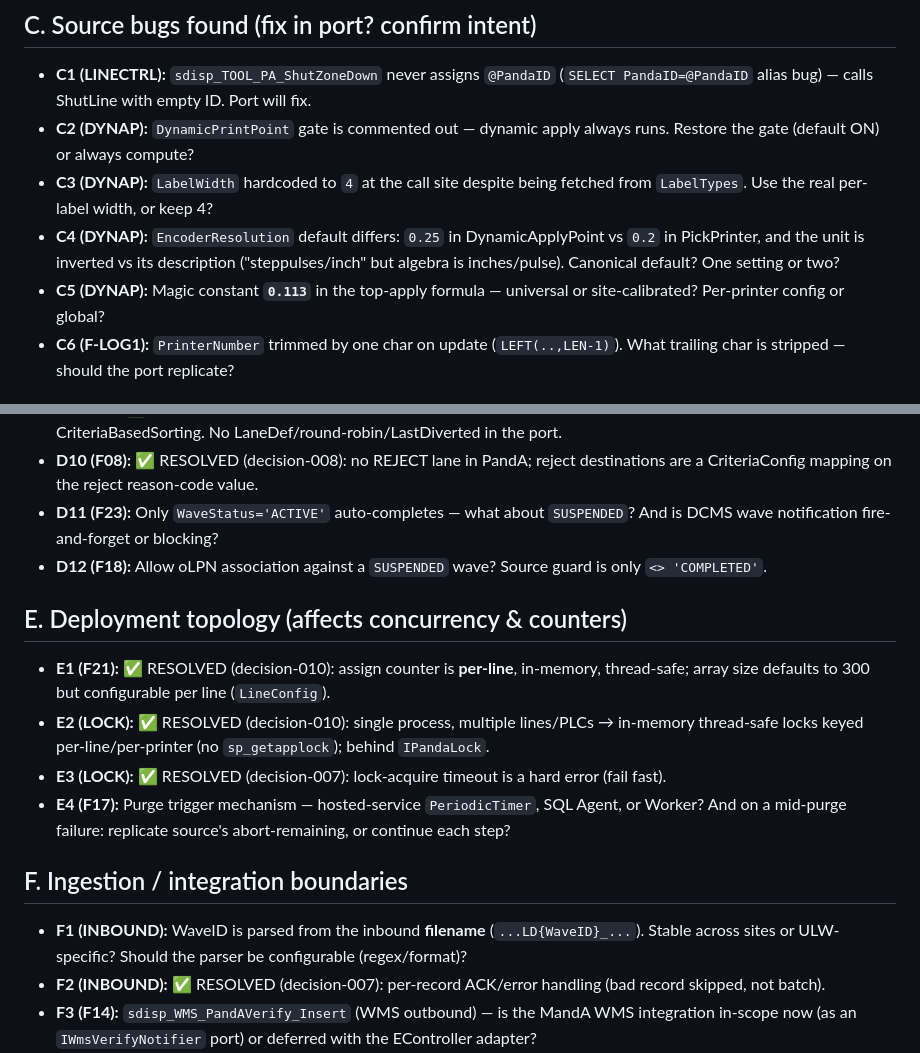
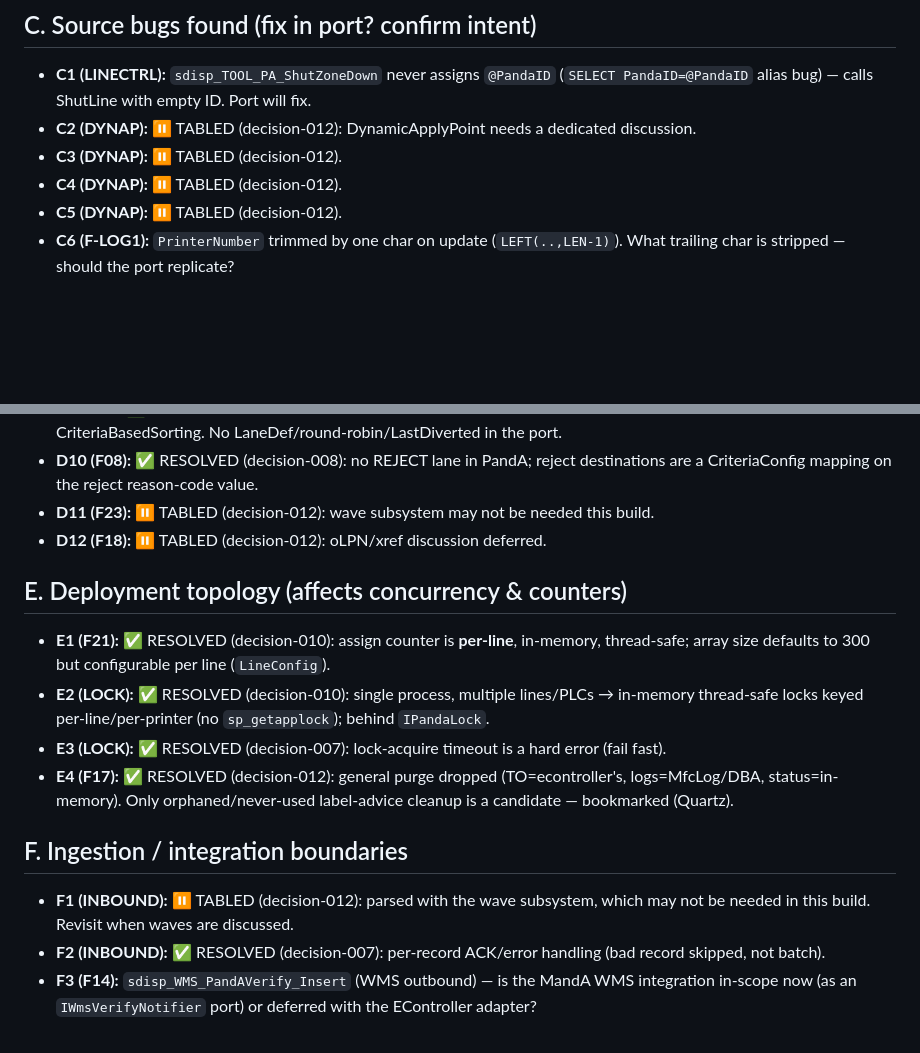
Before and after one commit to npawlakEL/agentic-work, a Markdown page: .project/spec/open-questions.md, 2 parts joined by grey strips. GitHub-like rendering; blank space fills up the shorter version.

```diff
--- a/.project/spec/open-questions.md
+++ b/.project/spec/open-questions.md
@@ -27,15 +27,10 @@ IDs map back to the cluster spec docs.
 
 - **C1 (LINECTRL):** `sdisp_TOOL_PA_ShutZoneDown` never assigns `@PandaID`
   (`SELECT PandaID=@PandaID` alias bug) — calls ShutLine with empty ID. Port will fix.
-- **C2 (DYNAP):** `DynamicPrintPoint` gate is commented out — dynamic apply always runs. Restore
-  the gate (default ON) or always compute?
-- **C3 (DYNAP):** `LabelWidth` hardcoded to `4` at the call site despite being fetched from
-  `LabelTypes`. Use the real per-label width, or keep 4?
-- **C4 (DYNAP):** `EncoderResolution` default differs: `0.25` in DynamicApplyPoint vs `0.2` in
-  PickPrinter, and the unit is inverted vs its description ("steppulses/inch" but algebra is
-  inches/pulse). Canonical default? One setting or two?
-- **C5 (DYNAP):** Magic constant **`0.113`** in the top-apply formula — universal or
-  site-calibrated? Per-printer config or global?
+- **C2 (DYNAP):** ⏸️ TABLED (decision-012): DynamicApplyPoint needs a dedicated discussion.
+- **C3 (DYNAP):** ⏸️ TABLED (decision-012).
+- **C4 (DYNAP):** ⏸️ TABLED (decision-012).
+- **C5 (DYNAP):** ⏸️ TABLED (decision-012).
 - **C6 (F-LOG1):** `PrinterNumber` trimmed by one char on update (`LEFT(..,LEN-1)`). What trailing
   char is stripped — should the port replicate?
 
@@ -59,10 +54,8 @@ IDs map back to the cluster spec docs.
   econtroller CriteriaBasedSorting. No LaneDef/round-robin/LastDiverted in the port.
 - **D10 (F08):** ✅ RESOLVED (decision-008): no REJECT lane in PandA; reject destinations are a
   CriteriaConfig mapping on the reject reason-code value.
-- **D11 (F23):** Only `WaveStatus='ACTIVE'` auto-completes — what about `SUSPENDED`? And is DCMS
-  wave notification fire-and-forget or blocking?
-- **D12 (F18):** Allow oLPN association against a `SUSPENDED` wave? Source guard is only
-  `<> 'COMPLETED'`.
+- **D11 (F23):** ⏸️ TABLED (decision-012): wave subsystem may not be needed this build.
+- **D12 (F18):** ⏸️ TABLED (decision-012): oLPN/xref discussion deferred.
 
 ## E. Deployment topology (affects concurrency & counters)
 
@@ -71,13 +64,13 @@ IDs map back to the cluster spec docs.
 - **E2 (LOCK):** ✅ RESOLVED (decision-010): single process, multiple lines/PLCs → in-memory
   thread-safe locks keyed per-line/per-printer (no `sp_getapplock`); behind `IPandaLock`.
 - **E3 (LOCK):** ✅ RESOLVED (decision-007): lock-acquire timeout is a hard error (fail fast).
-- **E4 (F17):** Purge trigger mechanism — hosted-service `PeriodicTimer`, SQL Agent, or Worker?
-  And on a mid-purge failure: replicate source's abort-remaining, or continue each step?
+- **E4 (F17):** ✅ RESOLVED (decision-012): general purge dropped (TO=econtroller's, logs=MfcLog/DBA,
+  status=in-memory). Only orphaned/never-used label-advice cleanup is a candidate — bookmarked (Quartz).
 
 ## F. Ingestion / integration boundaries
 
-- **F1 (INBOUND):** WaveID is parsed from the inbound **filename** (`...LD{WaveID}_...`). Stable
-  across sites or ULW-specific? Should the parser be configurable (regex/format)?
+- **F1 (INBOUND):** ⏸️ TABLED (decision-012): parsed with the wave subsystem, which may not be
+  needed in this build. Revisit when waves are discussed.
 - **F2 (INBOUND):** ✅ RESOLVED (decision-007): per-record ACK/error handling (bad record skipped, not batch).
 - **F3 (F14):** `sdisp_WMS_PandAVerify_Insert` (WMS outbound) — is the MandA WMS integration
   in-scope now (as an `IWmsVerifyNotifier` port) or deferred with the EController adapter?
```
Also changed, not shown: .project/architecture-log/decision-012-purge-obsolete.md (added, +51 -0 lines).
